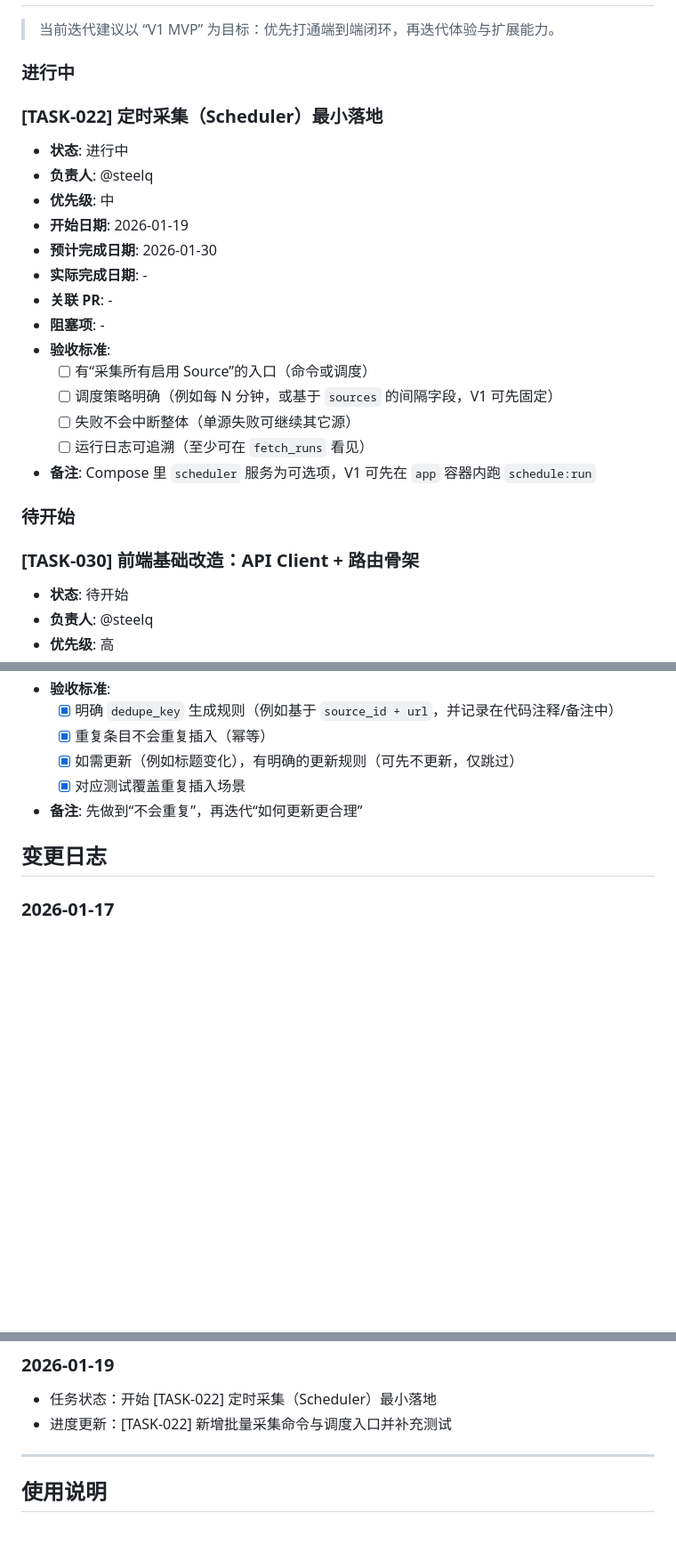
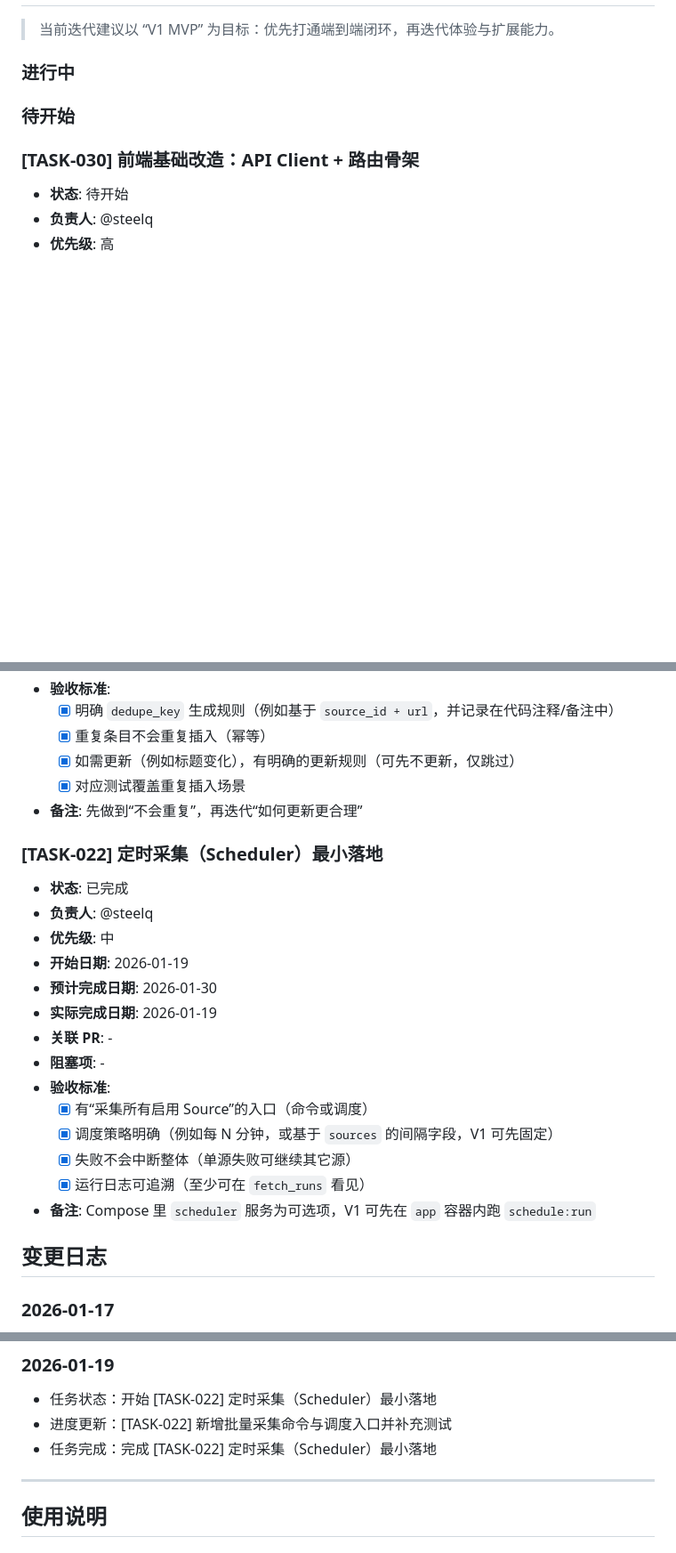
Before and after one commit to SteelQ/news-pulse, a Markdown page: docs/progress.md, 3 parts joined by grey strips. Shown at 89% size. GitHub-like rendering; blank space fills up the shorter version.

Commit message:
标记TASK-022为已完成
Co-authored-by: qb0926.us <qb0926.us@gmail.com>

```diff
--- a/docs/progress.md
+++ b/docs/progress.md
@@ -73,23 +73,6 @@
 > 当前迭代建议以 “V1 MVP” 为目标：优先打通端到端闭环，再迭代体验与扩展能力。
 
 ### 进行中
-
-### [TASK-022] 定时采集（Scheduler）最小落地
-
-- **状态**: 进行中
-- **负责人**: @steelq
-- **优先级**: 中
-- **开始日期**: 2026-01-19
-- **预计完成日期**: 2026-01-30
-- **实际完成日期**: -
-- **关联 PR**: -
-- **阻塞项**: -
-- **验收标准**:
-  - [ ] 有“采集所有启用 Source”的入口（命令或调度）
-  - [ ] 调度策略明确（例如每 N 分钟，或基于 `sources` 的间隔字段，V1 可先固定）
-  - [ ] 失败不会中断整体（单源失败可继续其它源）
-  - [ ] 运行日志可追溯（至少可在 `fetch_runs` 看见）
-- **备注**: Compose 里 `scheduler` 服务为可选项，V1 可先在 `app` 容器内跑 `schedule:run`
 
 ### 待开始
 
@@ -347,6 +330,23 @@
   - [x] 对应测试覆盖重复插入场景
 - **备注**: 先做到“不会重复”，再迭代“如何更新更合理”
 
+### [TASK-022] 定时采集（Scheduler）最小落地
+
+- **状态**: 已完成
+- **负责人**: @steelq
+- **优先级**: 中
+- **开始日期**: 2026-01-19
+- **预计完成日期**: 2026-01-30
+- **实际完成日期**: 2026-01-19
+- **关联 PR**: -
+- **阻塞项**: -
+- **验收标准**:
+  - [x] 有“采集所有启用 Source”的入口（命令或调度）
+  - [x] 调度策略明确（例如每 N 分钟，或基于 `sources` 的间隔字段，V1 可先固定）
+  - [x] 失败不会中断整体（单源失败可继续其它源）
+  - [x] 运行日志可追溯（至少可在 `fetch_runs` 看见）
+- **备注**: Compose 里 `scheduler` 服务为可选项，V1 可先在 `app` 容器内跑 `schedule:run`
+
 ## 变更日志
 
 ### 2026-01-17
@@ -379,6 +379,7 @@
 
 - 任务状态：开始 [TASK-022] 定时采集（Scheduler）最小落地
 - 进度更新：[TASK-022] 新增批量采集命令与调度入口并补充测试
+- 任务完成：完成 [TASK-022] 定时采集（Scheduler）最小落地
 
 ---
 
```
